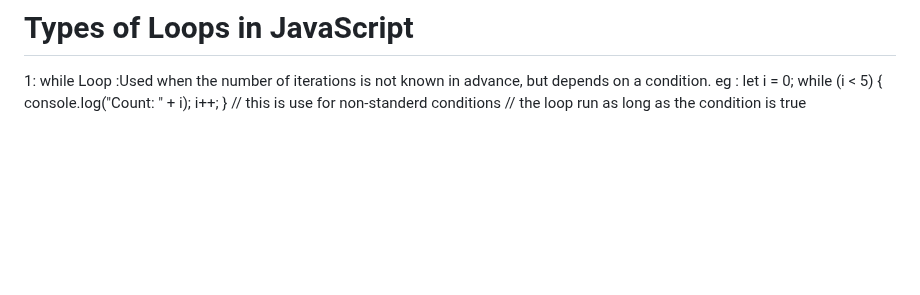
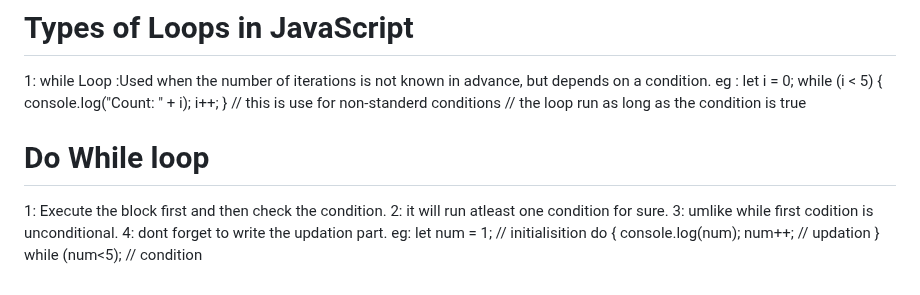
Before and after one commit to RaushanKumar25/javascript-practice, a Markdown page: README.md, the part around the change. GitHub-like rendering; blank space fills up the shorter version.

Commit message:
update the readme file for do while loop

```diff
--- a/README.md
+++ b/README.md
@@ -503,3 +503,15 @@ while (i < 5) {
 }
 // this is use for non-standerd conditions
 // the loop run as long as the condition is true
+
+# Do While loop
+1: Execute the block first and then check the condition.
+2: it will run atleast one condition for sure.
+3: umlike while first codition is unconditional.
+4: dont forget to write the updation part.
+eg:
+  let num = 1;  // initialisition
+        do {
+            console.log(num);
+            num++;  // updation
+        } while (num<5);  // condition
```
